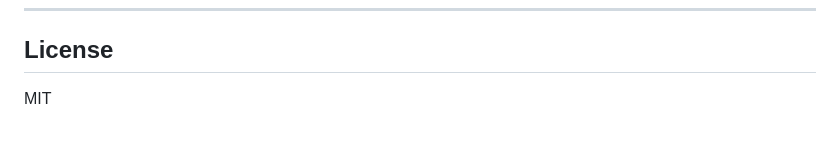
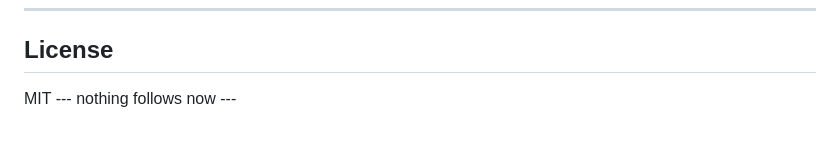
Before and after one commit to geomeskin/FoE_Boost-n-Optimizer, a Markdown page: README.md, the part around the change. GitHub-like rendering.

Commit message:
asdfasdf

```diff
--- a/README.md
+++ b/README.md
@@ -118,3 +118,4 @@ Drop multiple export files into `data/input/` — one per city.
 ## License
 
 MIT
+--- nothing follows now ---
```
